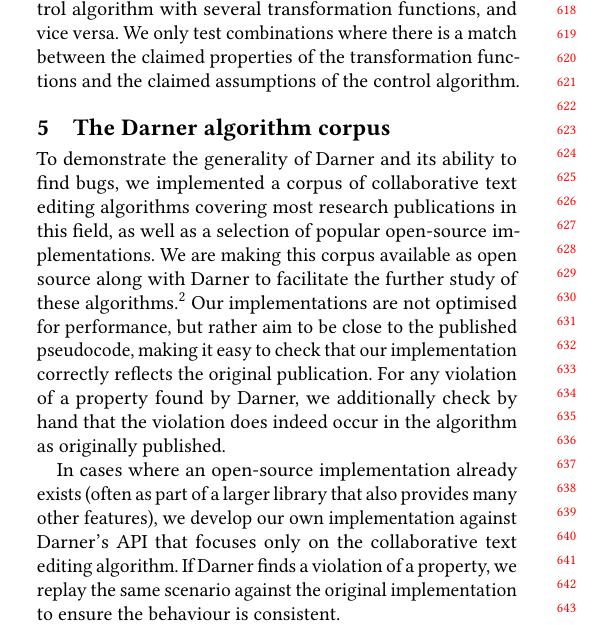
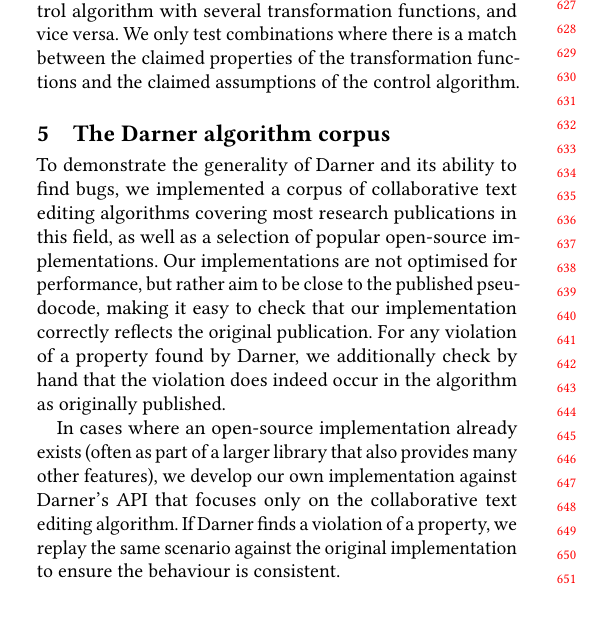
Before and after one commit to samiabobaker/collaborative-text-editing-algorithms, a LaTeX paper (paper/paper.tex): part of one column of page 6 of 17, cut so that both start at the same text. Compiled offline with pdfLaTeX.

Commit message:
Move the repo URL footnote earlier in the paper

```diff
--- a/paper/paper.tex
+++ b/paper/paper.tex
@@ -460,7 +461,6 @@ We only test combinations where there is a match between the claimed properties
 \section{The Darner algorithm corpus} \label{sec:modelcheckerresults}
 
 To demonstrate the generality of Darner and its ability to find bugs, we implemented a corpus of collaborative text editing algorithms covering most research publications in this field, as well as a selection of popular open-source implementations.
-We are making this corpus available as open source along with Darner to facilitate the further study of these algorithms.\footnote{\url{\artifacturl}}
 Our implementations are not optimised for performance, but rather aim to be close to the published pseudocode, making it easy to check that our implementation correctly reflects the original publication.
 For any violation of a property found by Darner, we additionally check by hand that the violation does indeed occur in the algorithm as originally published.
 
```
Also changed, not shown: paper/paper.tex (1 more changed lines).
